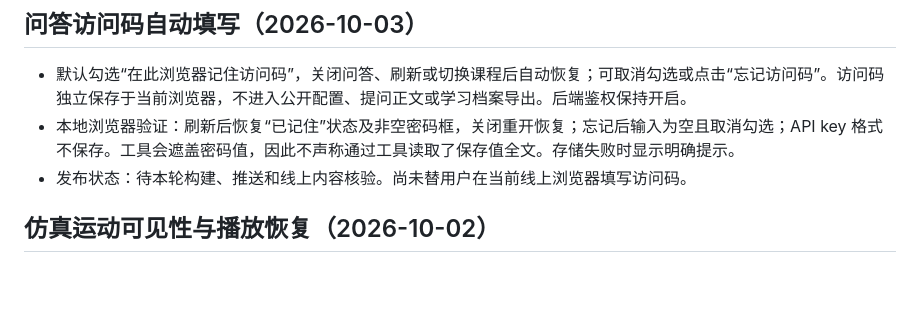
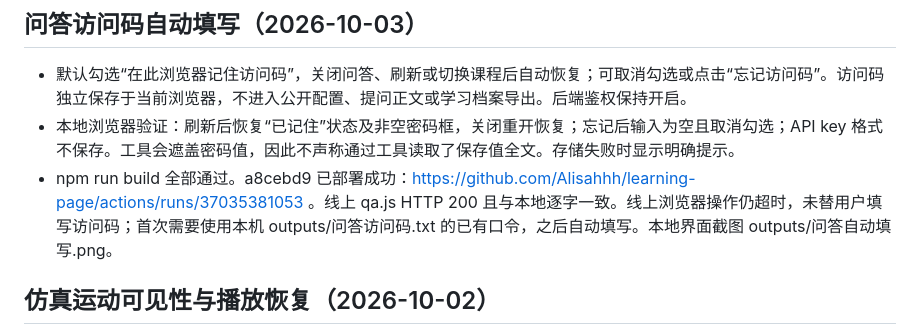
Before and after one commit to Alisahhh/learning-page, a Markdown page: STATUS.md, the part around the change. GitHub-like rendering; blank space fills up the shorter version.

Commit message:
Record QA autofill deployment and verification

```diff
--- a/STATUS.md
+++ b/STATUS.md
@@ -6,7 +6,7 @@
 
 - 默认勾选“在此浏览器记住访问码”，关闭问答、刷新或切换课程后自动恢复；可取消勾选或点击“忘记访问码”。访问码独立保存于当前浏览器，不进入公开配置、提问正文或学习档案导出。后端鉴权保持开启。
 - 本地浏览器验证：刷新后恢复“已记住”状态及非空密码框，关闭重开恢复；忘记后输入为空且取消勾选；API key 格式不保存。工具会遮盖密码值，因此不声称通过工具读取了保存值全文。存储失败时显示明确提示。
-- 发布状态：待本轮构建、推送和线上内容核验。尚未替用户在当前线上浏览器填写访问码。
+- npm run build 全部通过。a8cebd9 已部署成功：https://github.com/Alisahhh/learning-page/actions/runs/37035381053 。线上 qa.js HTTP 200 且与本地逐字一致。线上浏览器操作仍超时，未替用户填写访问码；首次需要使用本机 outputs/问答访问码.txt 的已有口令，之后自动填写。本地界面截图 outputs/问答自动填写.png。
 
 ## 仿真运动可见性与播放恢复（2026-10-02）
 
```
